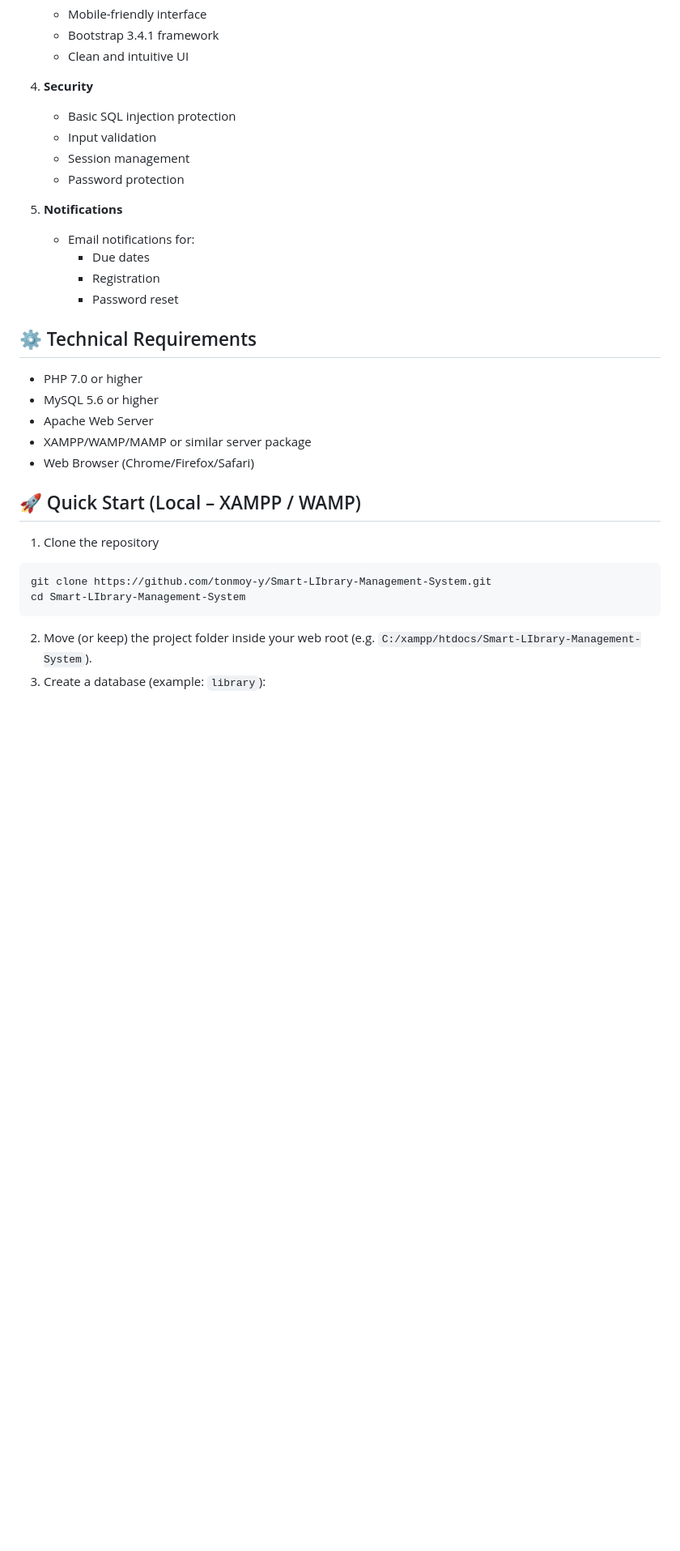
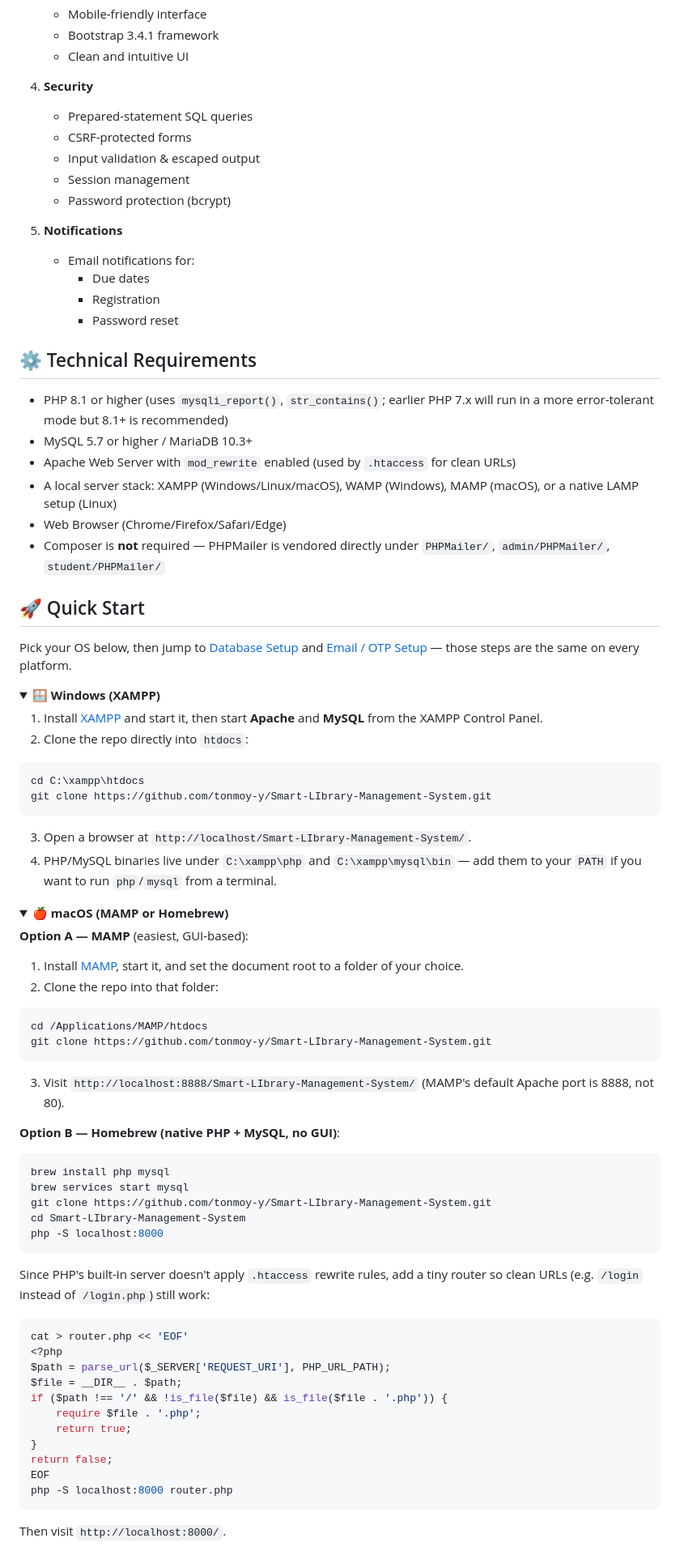
Before and after one commit to tonmoy-y/Smart-LIbrary-Management-System, a Markdown page: README.md, the part around one of its changes. Shown at 81% size. Rendered like a GitHub page; folded sections open; blank space fills up the shorter version.

````diff
--- a/README.md
+++ b/README.md
@@ -125,10 +125,11 @@ Check the live demo: https://onlinelibrary.tonmoyy.me/
    - Clean and intuitive UI
 
 4. **Security**
-   - Basic SQL injection protection
-   - Input validation
+   - Prepared-statement SQL queries
+   - CSRF-protected forms
+   - Input validation & escaped output
    - Session management
-   - Password protection
+   - Password protection (bcrypt)
 
 5. **Notifications**
    - Email notifications for:
@@ -138,18 +139,64 @@ Check the live demo: https://onlinelibrary.tonmoyy.me/
 
 ## ⚙️ Technical Requirements
 
-- PHP 7.0 or higher
-- MySQL 5.6 or higher
-- Apache Web Server
-- XAMPP/WAMP/MAMP or similar server package
-- Web Browser (Chrome/Firefox/Safari)
+- PHP 8.1 or higher (uses `mysqli_report()`, `str_contains()`; earlier PHP 7.x will run in a more error-tolerant mode but 8.1+ is recommended)
+- MySQL 5.7 or higher / MariaDB 10.3+
+- Apache Web Server with `mod_rewrite` enabled (used by `.htaccess` for clean URLs)
+- A local server stack: XAMPP (Windows/Linux/macOS), WAMP (Windows), MAMP (macOS), or a native LAMP setup (Linux)
+- Web Browser (Chrome/Firefox/Safari/Edge)
+- Composer is **not** required — PHPMailer is vendored directly under `PHPMailer/`, `admin/PHPMailer/`, `student/PHPMailer/`
 
-## 🚀 Quick Start (Local – XAMPP / WAMP)
+## 🚀 Quick Start
 
-1. Clone the repository
+Pick your OS below, then jump to [Database Setup](#database-setup) and [Email / OTP Setup](#-email--otp-setup-phpmailer) — those steps are the same on every platform.
+
+<details>
+<summary><b>🪟 Windows (XAMPP)</b></summary>
+
+1. Install [XAMPP](https://www.apachefriends.org/) and start it, then start **Apache** and **MySQL** from the XAMPP Control Panel.
+2. Clone the repo directly into `htdocs`:
+```bat
+cd C:\xampp\htdocs
+git clone https://github.com/tonmoy-y/Smart-LIbrary-Management-System.git
+```
+3. Open a browser at `http://localhost/Smart-LIbrary-Management-System/`.
+4. PHP/MySQL binaries live under `C:\xampp\php` and `C:\xampp\mysql\bin` — add them to your `PATH` if you want to run `php`/`mysql` from a terminal.
+
+</details>
+
+<details>
+<summary><b>🍎 macOS (MAMP or Homebrew)</b></summary>
+
+**Option A — MAMP** (easiest, GUI-based):
+1. Install [MAMP](https://www.mamp.info/), start it, and set the document root to a folder of your choice.
+2. Clone the repo into that folder:
 ```bash
+cd /Applications/MAMP/htdocs
+git clone https://github.com/tonmoy-y/Smart-LIbrary-Management-System.git
+```
+3. Visit `http://localhost:8888/Smart-LIbrary-Management-System/` (MAMP's default Apache port is 8888, not 80).
+
+**Option B — Homebrew (native PHP + MySQL, no GUI)**:
+```bash
+brew install php mysql
+brew services start mysql
 git clone https://github.com/tonmoy-y/Smart-LIbrary-Management-System.git
 cd Smart-LIbrary-Management-System
+php -S localhost:8000
 ```
-2. Move (or keep) the project folder inside your web root (e.g. `C:/xampp/htdocs/Smart-LIbrary-Management-System`).
-3. Create a database (example: `library`):
+Since PHP's built-in server doesn't apply `.htaccess` rewrite rules, add a tiny router so clean URLs (e.g. `/login` instead of `/login.php`) still work:
+```bash
+cat > router.php << 'EOF'
+<?php
+$path = parse_url($_SERVER['REQUEST_URI'], PHP_URL_PATH);
+$file = __DIR__ . $path;
+if ($path !== '/' && !is_file($file) && is_file($file . '.php')) {
+    require $file . '.php';
+    return true;
+}
+return false;
+EOF
+php -S localhost:8000 router.php
+```
+Then visit `http://localhost:8000/`.
+
````
Also changed, not shown: other parts of README.md (+96 -132 lines).
